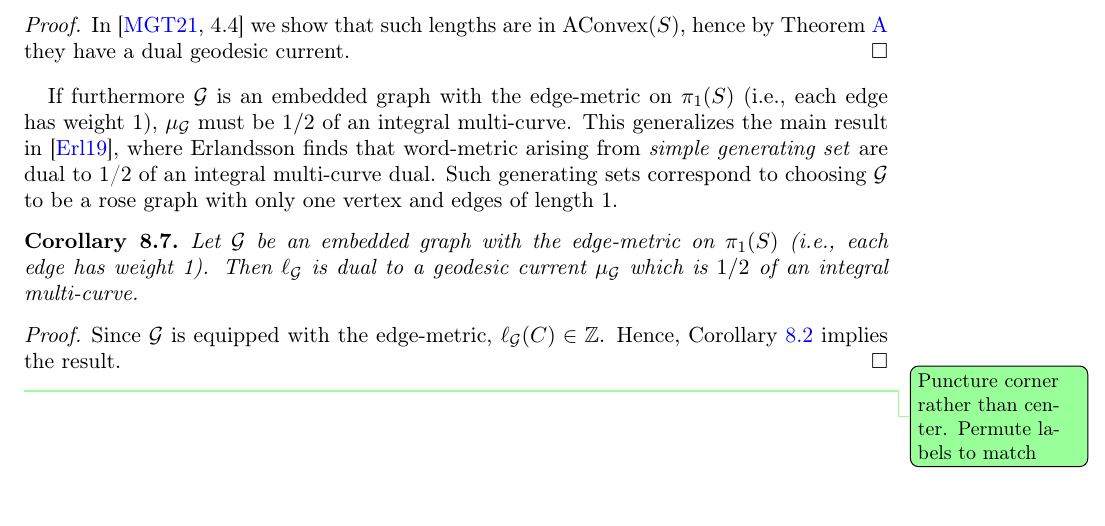
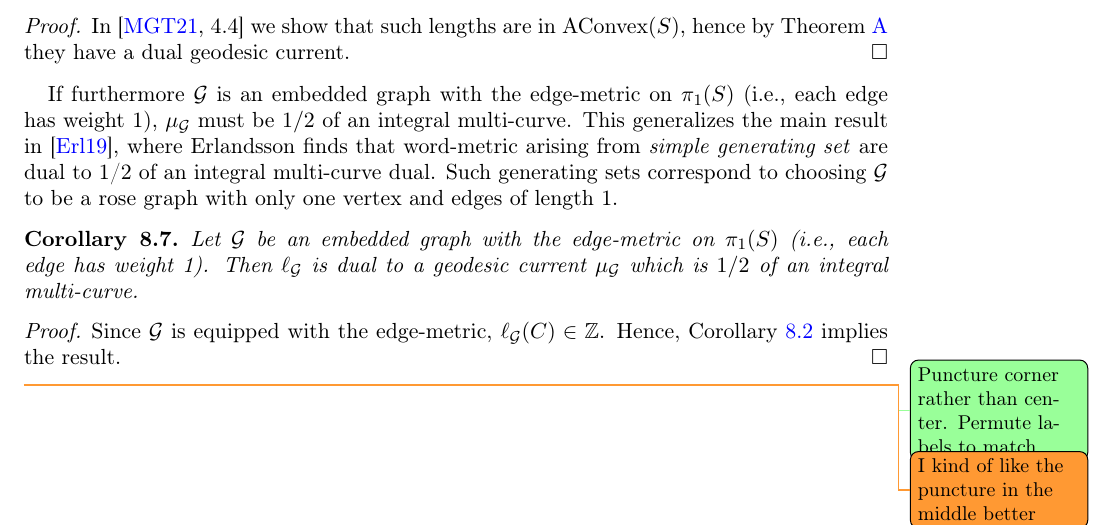
Before and after one commit to dpthurst/Currents-and-intersections, a LaTeX paper (Intersections.tex, which reads special-classes.tex): part of page 65 of 99, cut so that both start at the same text. Compiled offline with pdfLaTeX.

Commit message:
Update on Overleaf.

```diff
--- a/special-classes.tex
+++ b/special-classes.tex
@@ -124,6 +124,7 @@ Hence, Corollary~\ref{cor:int_multicurve} implies the result.
 \end{figure}
 
 \DPTtodo{Puncture corner rather than center. Permute labels to match}
+\DMGtodo{I kind of like the puncture in the middle better}
 \begin{example}[Embedded graph but not simple generating set]
 As an example of an embedded graph which does not arise as a simple generating set, consider a square punctured torus with an embedded two-vertex graph with four edges, $r, g, c, b$ (for red, green, cyan, blue), see Figure~\ref{fig:embedded-graph}. Since it has more than one vertex, it does not arise from a simple generating set in the sense of Erlandsson.
 Indeed, we have
```
